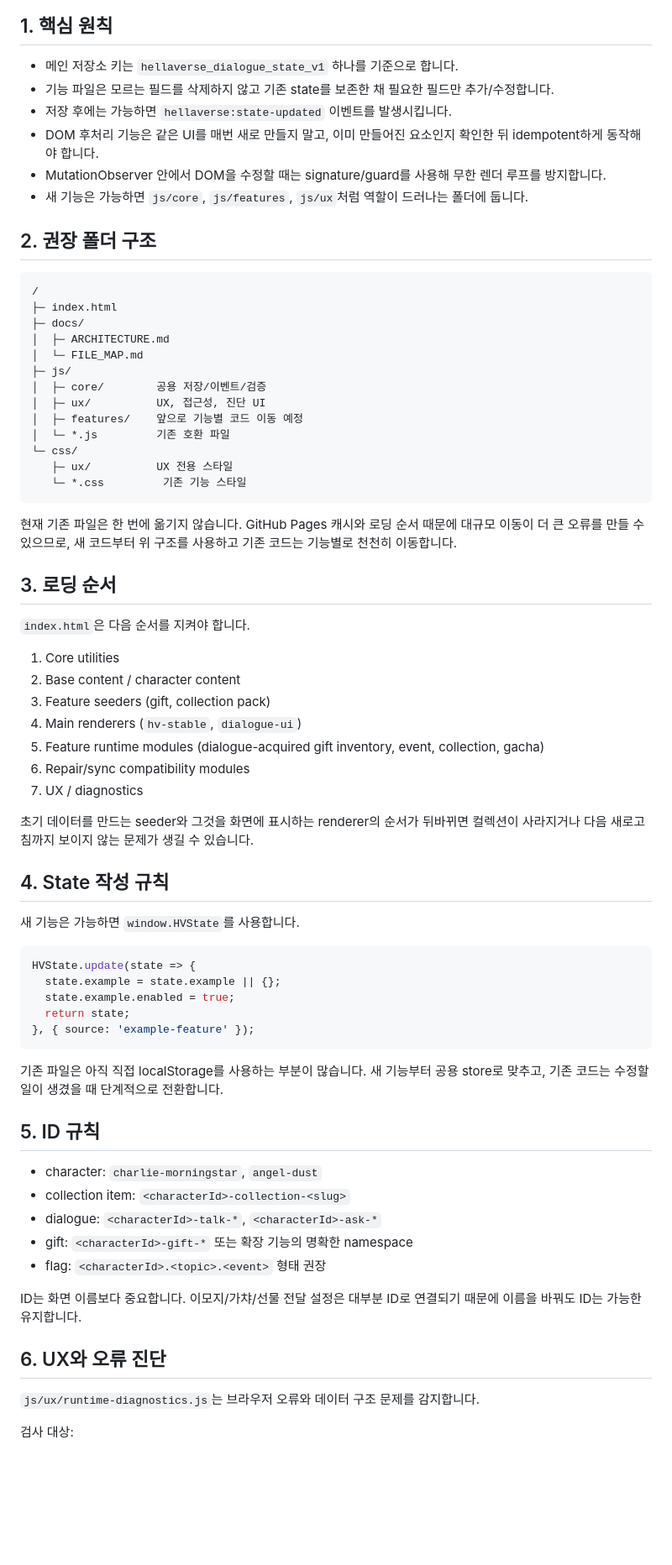
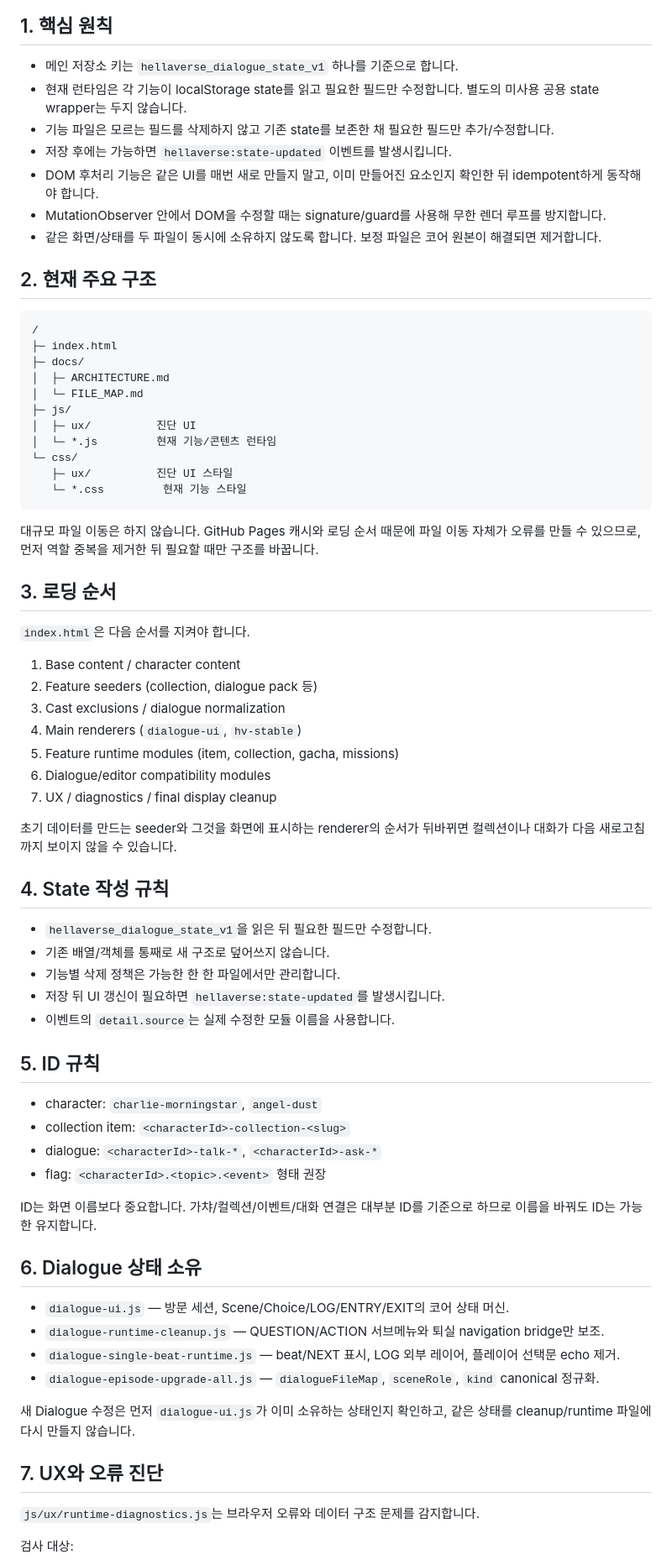
Before and after one commit to hiyena0502-dotcom/hellaverse_, a Markdown page: docs/ARCHITECTURE.md, the part around one of its changes. Shown at 84% size. Rendered like a GitHub page; blank space fills up the shorter version.

Commit message:
Align architecture docs with current state ownership

````diff
--- a/docs/ARCHITECTURE.md
+++ b/docs/ARCHITECTURE.md
@@ -5,13 +5,14 @@
 ## 1. 핵심 원칙
 
 - 메인 저장소 키는 `hellaverse_dialogue_state_v1` 하나를 기준으로 합니다.
+- 현재 런타임은 각 기능이 localStorage state를 읽고 필요한 필드만 수정합니다. 별도의 미사용 공용 state wrapper는 두지 않습니다.
 - 기능 파일은 모르는 필드를 삭제하지 않고 기존 state를 보존한 채 필요한 필드만 추가/수정합니다.
 - 저장 후에는 가능하면 `hellaverse:state-updated` 이벤트를 발생시킵니다.
 - DOM 후처리 기능은 같은 UI를 매번 새로 만들지 말고, 이미 만들어진 요소인지 확인한 뒤 idempotent하게 동작해야 합니다.
 - MutationObserver 안에서 DOM을 수정할 때는 signature/guard를 사용해 무한 렌더 루프를 방지합니다.
-- 새 기능은 가능하면 `js/core`, `js/features`, `js/ux`처럼 역할이 드러나는 폴더에 둡니다.
+- 같은 화면/상태를 두 파일이 동시에 소유하지 않도록 합니다. 보정 파일은 코어 원본이 해결되면 제거합니다.
 
-## 2. 권장 폴더 구조
+## 2. 현재 주요 구조
 
 ```text
 /
@@ -20,56 +21,56 @@
 │  ├─ ARCHITECTURE.md
 │  └─ FILE_MAP.md
 ├─ js/
-│  ├─ core/        공용 저장/이벤트/검증
-│  ├─ ux/          UX, 접근성, 진단 UI
-│  ├─ features/    앞으로 기능별 코드 이동 예정
-│  └─ *.js         기존 호환 파일
+│  ├─ ux/          진단 UI
+│  └─ *.js         현재 기능/콘텐츠 런타임
 └─ css/
-   ├─ ux/          UX 전용 스타일
-   └─ *.css         기존 기능 스타일
+   ├─ ux/          진단 UI 스타일
+   └─ *.css         현재 기능 스타일
 ```
 
-현재 기존 파일은 한 번에 옮기지 않습니다. GitHub Pages 캐시와 로딩 순서 때문에 대규모 이동이 더 큰 오류를 만들 수 있으므로, 새 코드부터 위 구조를 사용하고 기존 코드는 기능별로 천천히 이동합니다.
+대규모 파일 이동은 하지 않습니다. GitHub Pages 캐시와 로딩 순서 때문에 파일 이동 자체가 오류를 만들 수 있으므로, 먼저 역할 중복을 제거한 뒤 필요할 때만 구조를 바꿉니다.
 
 ## 3. 로딩 순서
 
 `index.html`은 다음 순서를 지켜야 합니다.
 
-1. Core utilities
-2. Base content / character content
-3. Feature seeders (gift, collection pack)
-4. Main renderers (`hv-stable`, `dialogue-ui`)
-5. Feature runtime modules (dialogue-acquired gift inventory, event, collection, gacha)
-6. Repair/sync compatibility modules
-7. UX / diagnostics
+1. Base content / character content
+2. Feature seeders (collection, dialogue pack 등)
+3. Cast exclusions / dialogue normalization
+4. Main renderers (`dialogue-ui`, `hv-stable`)
+5. Feature runtime modules (item, collection, gacha, missions)
+6. Dialogue/editor compatibility modules
+7. UX / diagnostics / final display cleanup
 
-초기 데이터를 만드는 seeder와 그것을 화면에 표시하는 renderer의 순서가 뒤바뀌면 컬렉션이 사라지거나 다음 새로고침까지 보이지 않는 문제가 생길 수 있습니다.
+초기 데이터를 만드는 seeder와 그것을 화면에 표시하는 renderer의 순서가 뒤바뀌면 컬렉션이나 대화가 다음 새로고침까지 보이지 않을 수 있습니다.
 
 ## 4. State 작성 규칙
 
-새 기능은 가능하면 `window.HVState`를 사용합니다.
-
-```js
-HVState.update(state => {
-  state.example = state.example || {};
-  state.example.enabled = true;
-  return state;
-}, { source: 'example-feature' });
-```
-
-기존 파일은 아직 직접 localStorage를 사용하는 부분이 많습니다. 새 기능부터 공용 store로 맞추고, 기존 코드는 수정할 일이 생겼을 때 단계적으로 전환합니다.
+- `hellaverse_dialogue_state_v1`을 읽은 뒤 필요한 필드만 수정합니다.
+- 기존 배열/객체를 통째로 새 구조로 덮어쓰지 않습니다.
+- 기능별 삭제 정책은 가능한 한 한 파일에서만 관리합니다.
+- 저장 뒤 UI 갱신이 필요하면 `hellaverse:state-updated`를 발생시킵니다.
+- 이벤트의 `detail.source`는 실제 수정한 모듈 이름을 사용합니다.
 
 ## 5. ID 규칙
 
 - character: `charlie-morningstar`, `angel-dust`
 - collection item: `<characterId>-collection-<slug>`
 - dialogue: `<characterId>-talk-*`, `<characterId>-ask-*`
-- gift: `<characterId>-gift-*` 또는 확장 기능의 명확한 namespace
 - flag: `<characterId>.<topic>.<event>` 형태 권장
 
-ID는 화면 이름보다 중요합니다. 이모지/가챠/선물 전달 설정은 대부분 ID로 연결되기 때문에 이름을 바꿔도 ID는 가능한 유지합니다.
+ID는 화면 이름보다 중요합니다. 가챠/컬렉션/이벤트/대화 연결은 대부분 ID를 기준으로 하므로 이름을 바꿔도 ID는 가능한 유지합니다.
 
-## 6. UX와 오류 진단
+## 6. Dialogue 상태 소유
+
+- `dialogue-ui.js` — 방문 세션, Scene/Choice/LOG/ENTRY/EXIT의 코어 상태 머신.
+- `dialogue-runtime-cleanup.js` — QUESTION/ACTION 서브메뉴와 퇴실 navigation bridge만 보조.
+- `dialogue-single-beat-runtime.js` — beat/NEXT 표시, LOG 외부 레이어, 플레이어 선택문 echo 제거.
+- `dialogue-episode-upgrade-all.js` — `dialogueFileMap`, `sceneRole`, `kind` canonical 정규화.
+
+새 Dialogue 수정은 먼저 `dialogue-ui.js`가 이미 소유하는 상태인지 확인하고, 같은 상태를 cleanup/runtime 파일에 다시 만들지 않습니다.
+
+## 7. UX와 오류 진단
 
 `js/ux/runtime-diagnostics.js`는 브라우저 오류와 데이터 구조 문제를 감지합니다.
 
````
Also changed, not shown: other parts of docs/ARCHITECTURE.md (+16 -20 lines).
